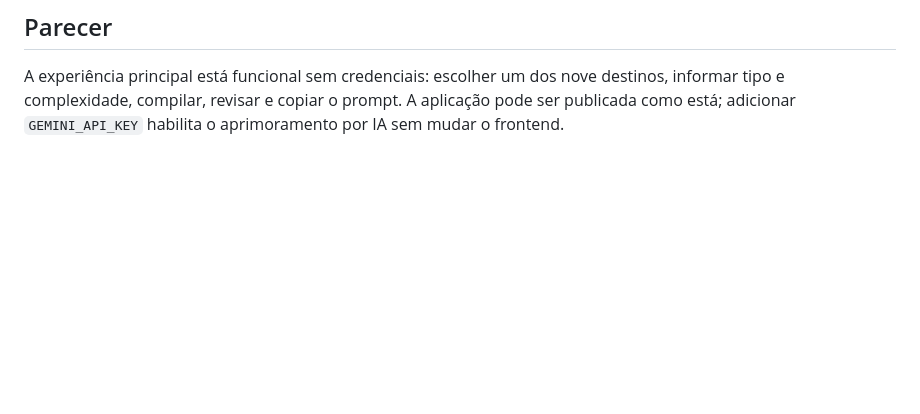
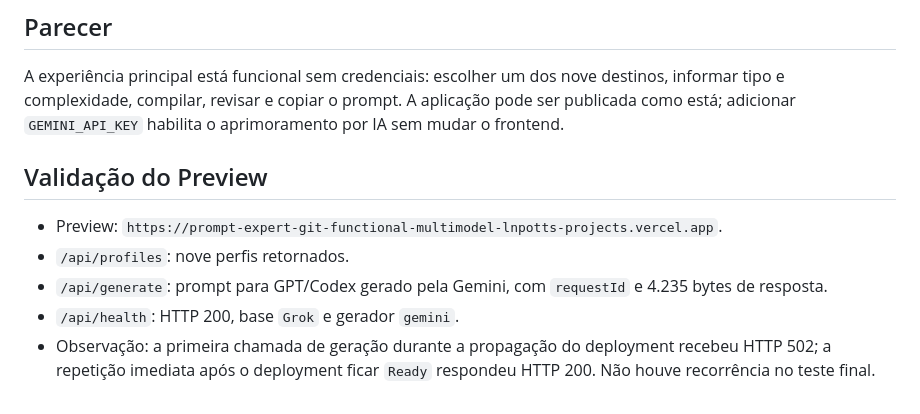
Before and after one commit to lnpott/PROMPT_EXPERT, a Markdown page: AUDITORIA_FINAL.md, the part around the change. Rendered like a GitHub page; blank space fills up the shorter version.

Commit message:
docs(audit): record functional preview validation

```diff
--- a/AUDITORIA_FINAL.md
+++ b/AUDITORIA_FINAL.md
@@ -44,3 +44,11 @@ Data: 6 de setembro de 2026.
 ## Parecer
 
 A experiência principal está funcional sem credenciais: escolher um dos nove destinos, informar tipo e complexidade, compilar, revisar e copiar o prompt. A aplicação pode ser publicada como está; adicionar `GEMINI_API_KEY` habilita o aprimoramento por IA sem mudar o frontend.
+
+## Validação do Preview
+
+- Preview: `https://prompt-expert-git-functional-multimodel-lnpotts-projects.vercel.app`.
+- `/api/profiles`: nove perfis retornados.
+- `/api/generate`: prompt para GPT/Codex gerado pela Gemini, com `requestId` e 4.235 bytes de resposta.
+- `/api/health`: HTTP 200, base `Grok` e gerador `gemini`.
+- Observação: a primeira chamada de geração durante a propagação do deployment recebeu HTTP 502; a repetição imediata após o deployment ficar `Ready` respondeu HTTP 200. Não houve recorrência no teste final.
```
Also changed, not shown: PROJECT_GUIDE.md (+1 -1 lines).
